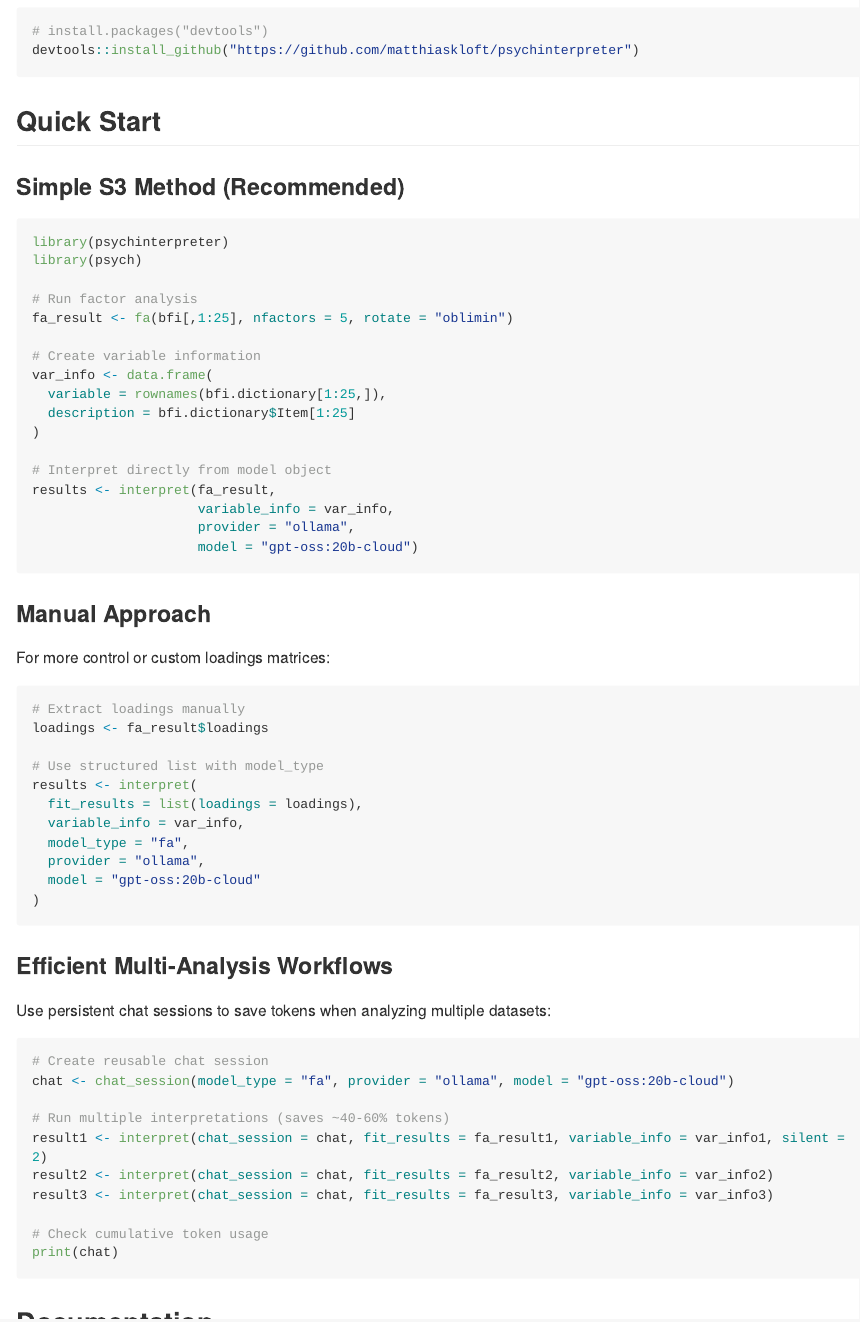
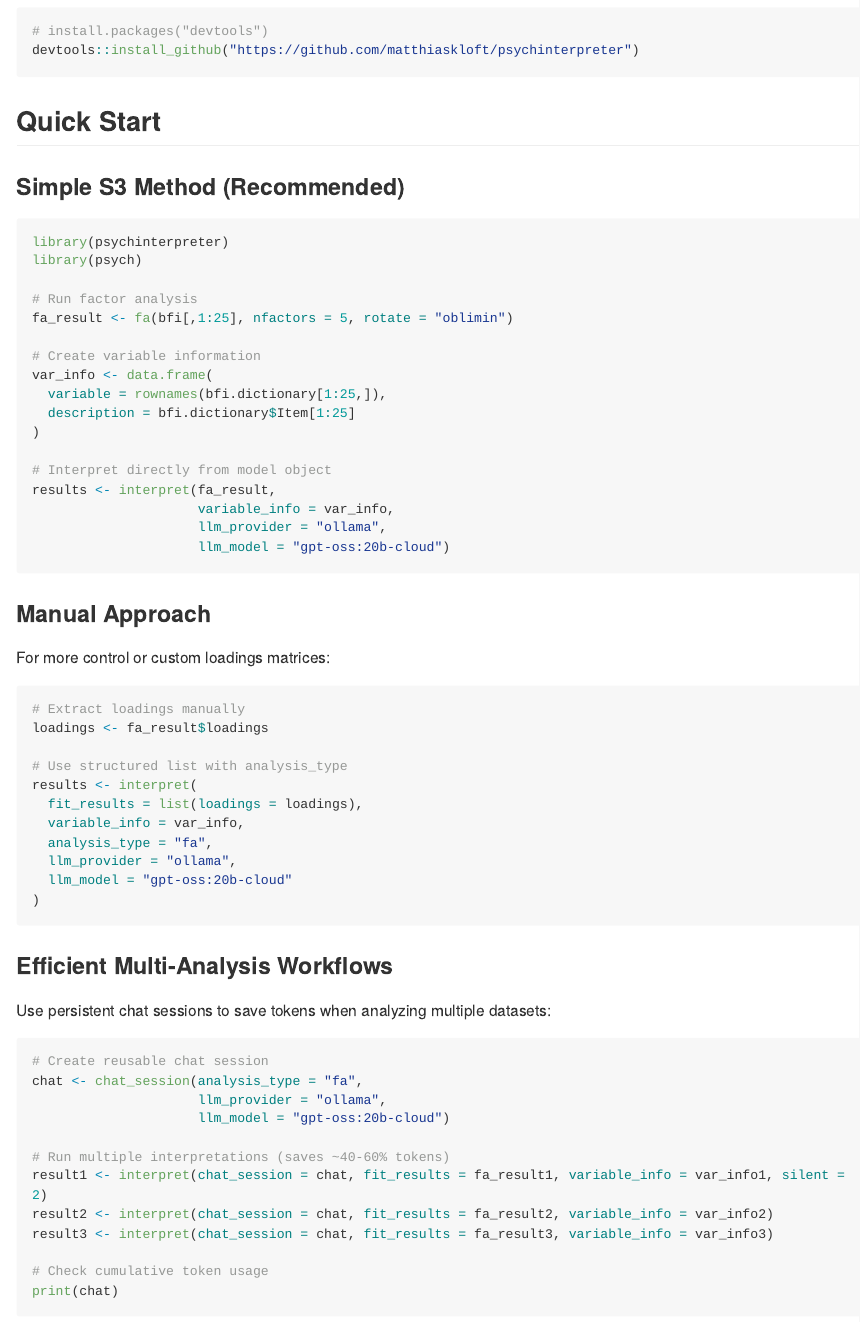
Before and after one commit to matthiaskloft/psychinterpreter, an R Markdown document (README.Rmd): the page in a window 1100 px wide, from 720 px down. Rendered offline with R 4.5, knitr and Pandoc, with nearby package versions; long lines of code are wrapped; badge pictures from the web are left out.

Commit message:
Update argument names in README examples
Changed argument names in code examples from 'provider' and 'model_type' to 'llm_provider' and 'analysis_type' for consistency with the latest API. Also improved formatting for chat session creation examples.

````diff
--- a/README.Rmd
+++ b/README.Rmd
@@ -73,9 +73,10 @@ var_info <- data.frame(
 # Interpret directly from model object
 results <- interpret(fa_result,
                      variable_info = var_info,
-                     provider = "ollama",
-                     model = "gpt-oss:20b-cloud")
+                     llm_provider = "ollama",
+                     llm_model = "gpt-oss:20b-cloud")
 ```
+
 
 ### Manual Approach
 
@@ -85,13 +86,13 @@ For more control or custom loadings matrices:
 # Extract loadings manually
 loadings <- fa_result$loadings
 
-# Use structured list with model_type
+# Use structured list with analysis_type
 results <- interpret(
   fit_results = list(loadings = loadings),
   variable_info = var_info,
-  model_type = "fa",
-  provider = "ollama",
-  model = "gpt-oss:20b-cloud"
+  analysis_type = "fa",
+  llm_provider = "ollama",
+  llm_model = "gpt-oss:20b-cloud"
 )
 ```
 
@@ -102,7 +103,9 @@ Use persistent chat sessions to save tokens when analyzing multiple datasets:
 
 ```{r chat-session, eval = FALSE}
 # Create reusable chat session
-chat <- chat_session(model_type = "fa", provider = "ollama", model = "gpt-oss:20b-cloud")
+chat <- chat_session(analysis_type = "fa",
+                     llm_provider = "ollama",
+                     llm_model = "gpt-oss:20b-cloud")
 
 # Run multiple interpretations (saves ~40-60% tokens)
 result1 <- interpret(chat_session = chat, fit_results = fa_result1, variable_info = var_info1, silent = 2)
````
Also changed, not shown: README.md.
